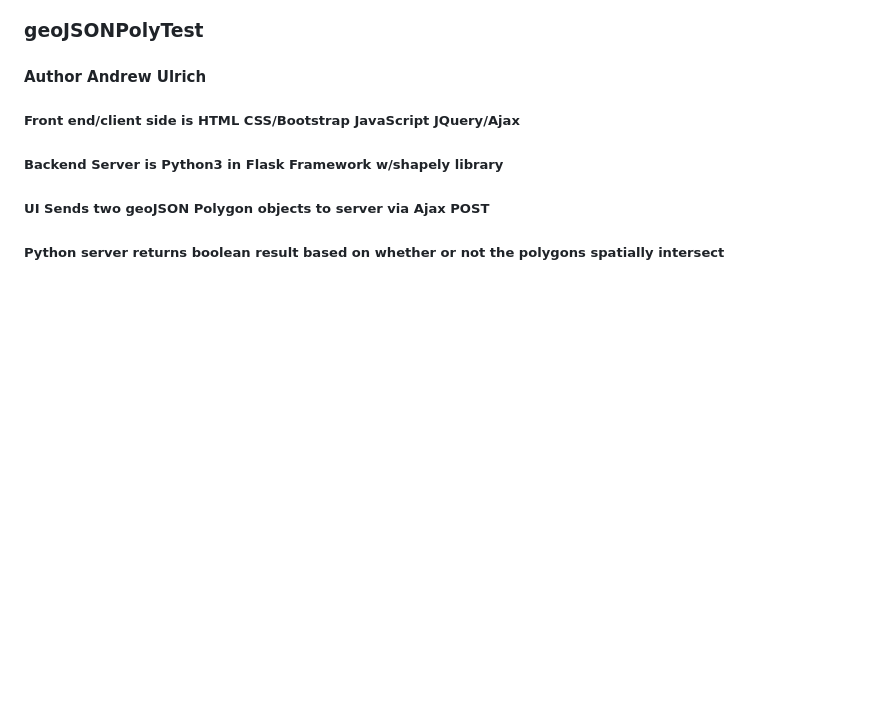
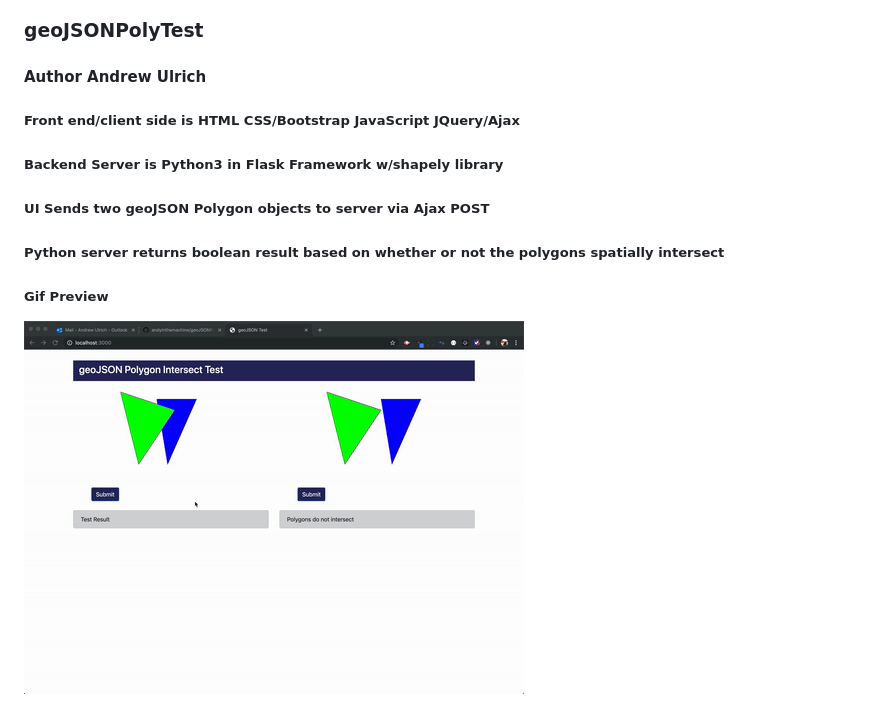
Before and after one commit to andyinthemachine/geoJSONPolyTest, a Markdown page: README.md, the part around the change. Rendered like a GitHub page; pictures changed too: geoPolyTest.gif (added); blank space fills up the shorter version.

```diff
--- a/README.md
+++ b/README.md
@@ -11,3 +11,6 @@
 ##### UI Sends two geoJSON Polygon objects to server via Ajax POST
 
 ##### Python server returns boolean result based on whether or not the polygons spatially intersect
+
+##### Gif Preview
+![GifPreview](/geoPolyTest.gif)
```
